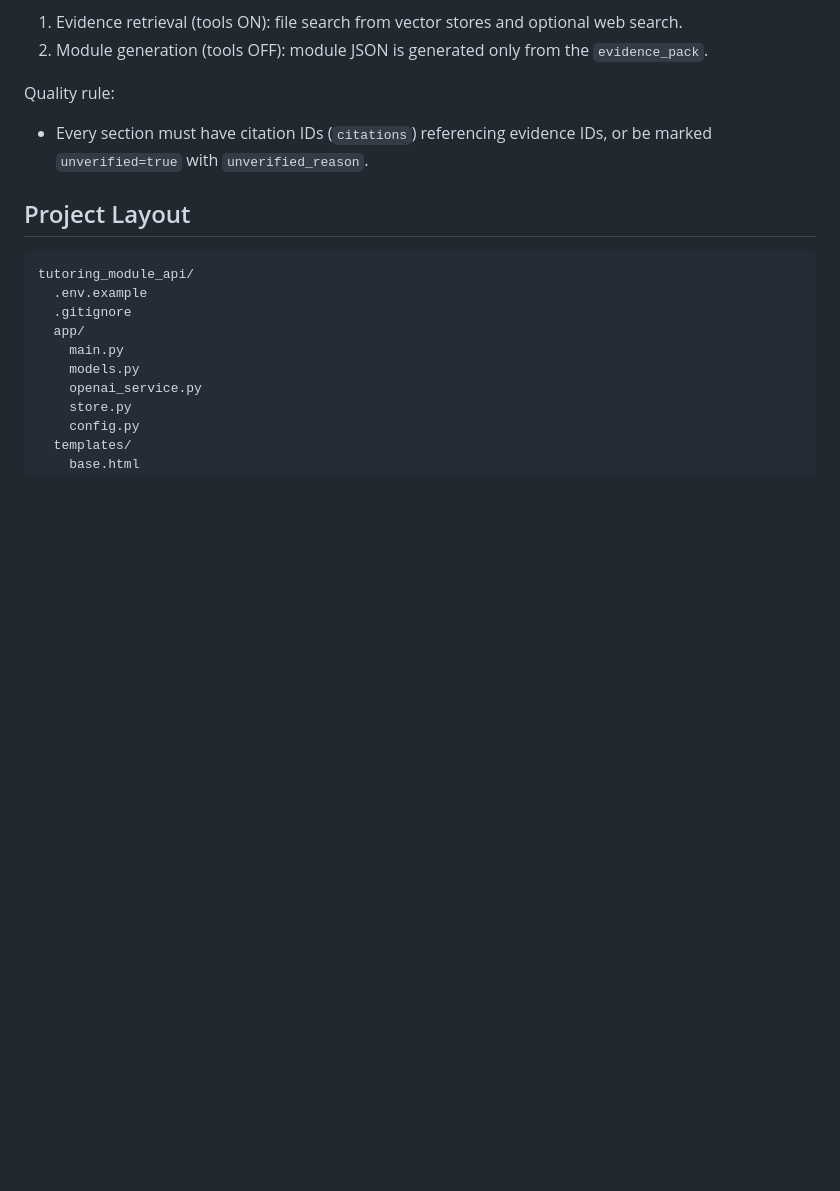
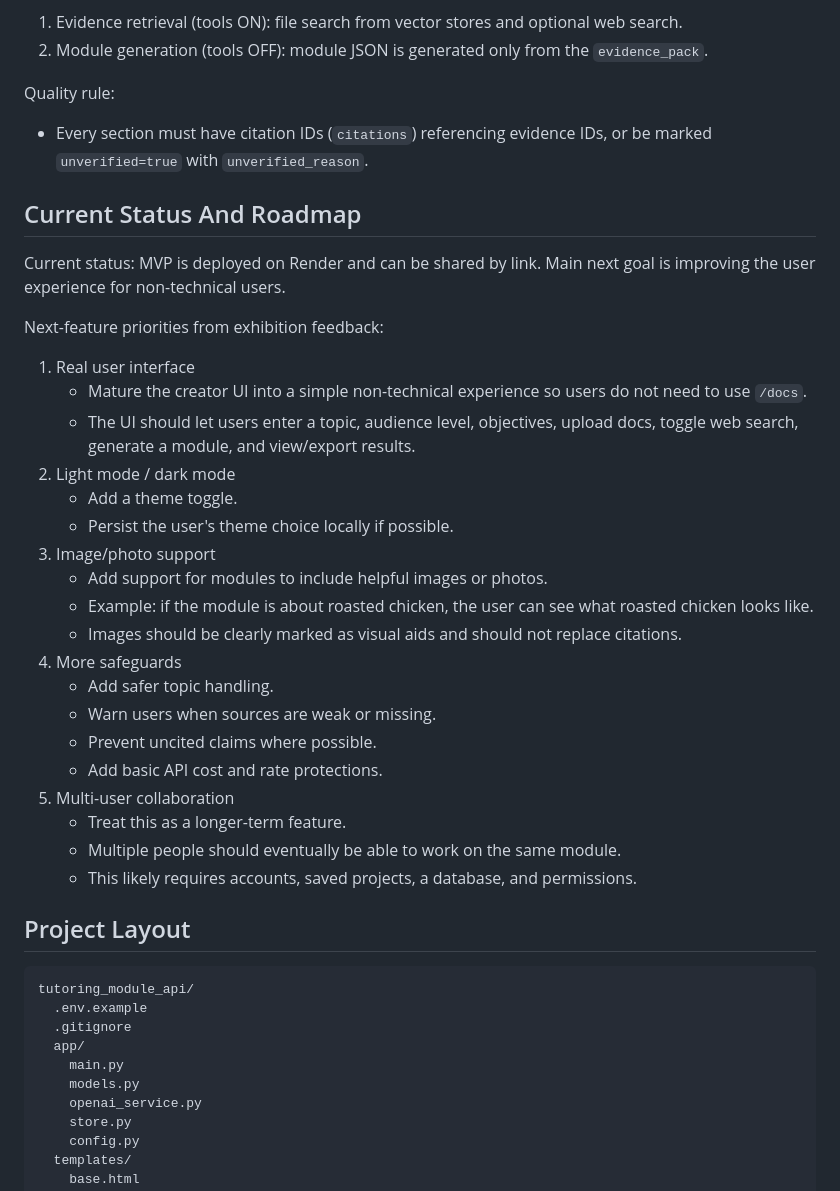
Before and after one commit to araghavan26-svg/tutoring-module-generator, a Markdown page: README.md, the part around the change. Drawn GitHub-style; blank space fills up the shorter version.

Commit message:
Update roadmap after exhibition feedback

```diff
--- a/README.md
+++ b/README.md
@@ -8,6 +8,32 @@ Pipeline:
 
 Quality rule:
 - Every section must have citation IDs (`citations`) referencing evidence IDs, or be marked `unverified=true` with `unverified_reason`.
+
+## Current Status And Roadmap
+
+Current status: MVP is deployed on Render and can be shared by link. Main next goal is improving the user experience for non-technical users.
+
+Next-feature priorities from exhibition feedback:
+
+1. Real user interface
+   - Mature the creator UI into a simple non-technical experience so users do not need to use `/docs`.
+   - The UI should let users enter a topic, audience level, objectives, upload docs, toggle web search, generate a module, and view/export results.
+2. Light mode / dark mode
+   - Add a theme toggle.
+   - Persist the user's theme choice locally if possible.
+3. Image/photo support
+   - Add support for modules to include helpful images or photos.
+   - Example: if the module is about roasted chicken, the user can see what roasted chicken looks like.
+   - Images should be clearly marked as visual aids and should not replace citations.
+4. More safeguards
+   - Add safer topic handling.
+   - Warn users when sources are weak or missing.
+   - Prevent uncited claims where possible.
+   - Add basic API cost and rate protections.
+5. Multi-user collaboration
+   - Treat this as a longer-term feature.
+   - Multiple people should eventually be able to work on the same module.
+   - This likely requires accounts, saved projects, a database, and permissions.
 
 ## Project Layout
 
```
